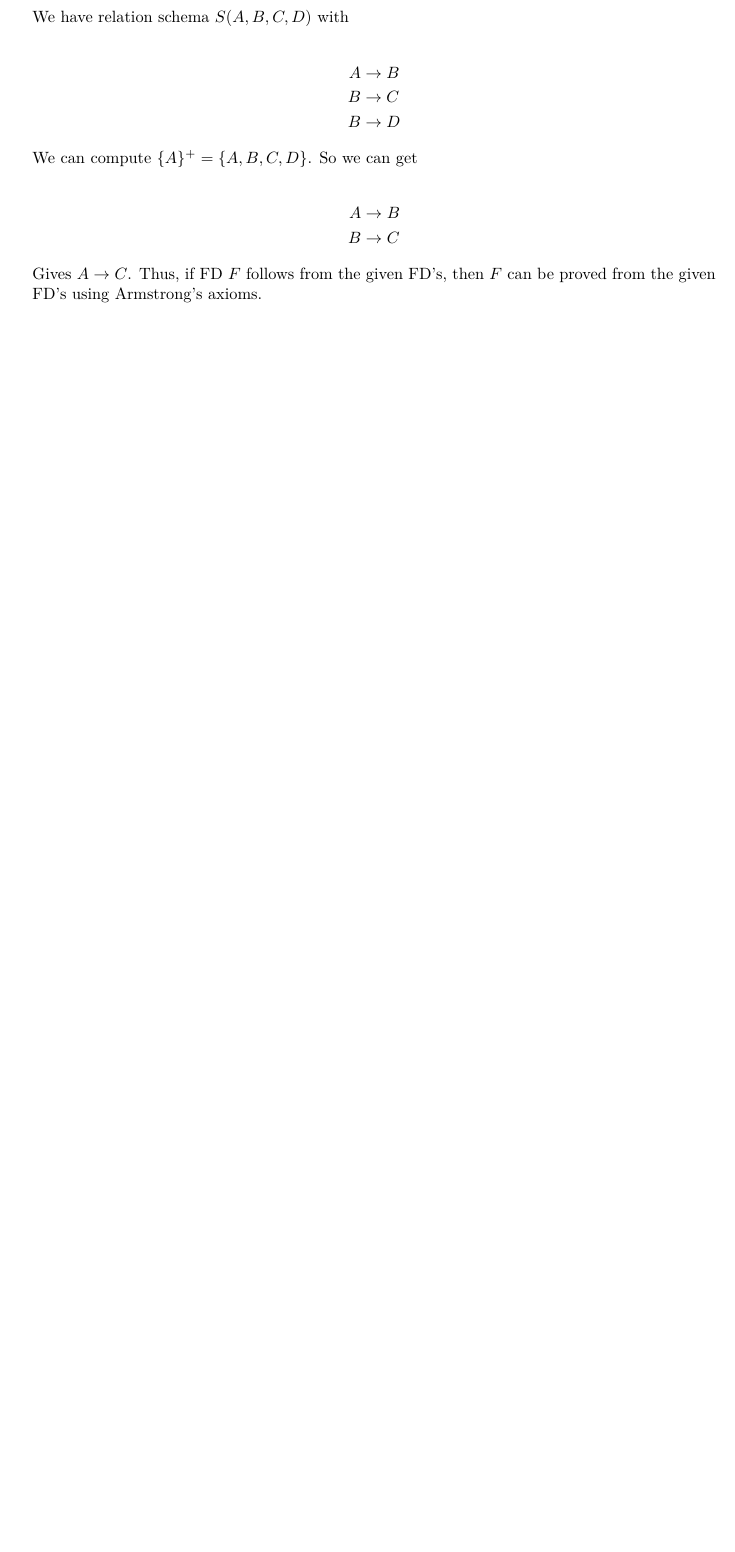
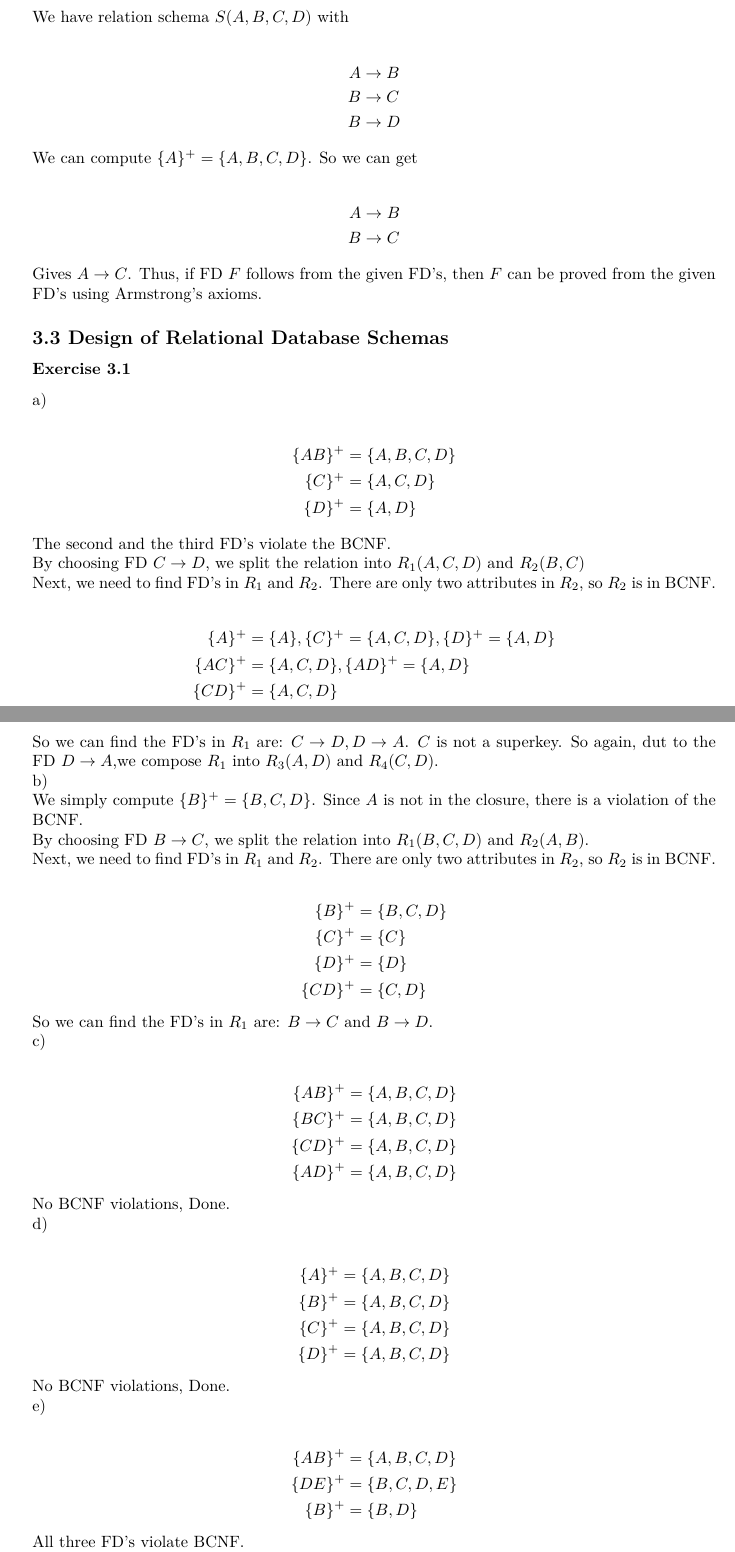
Before and after one commit to shejialuo/database-systems-complete-book-solutions, a LaTeX document (main.tex, which reads src/chapter_3/sec3.tex): part of page 15 of 17 before the commit and two parts of pages 15 and 16 of 19 after it, the two joined at a grey line, cut so that both start at the same text, the shorter picture padded with empty space. Compiled offline with XeLaTeX.

Commit message:
Finish chapter 3 section 3

```diff
--- /dev/null
+++ b/src/chapter_3/sec3.tex
@@ -0,0 +1,81 @@
+\subsection*{3.3 Design of Relational Database Schemas}
+
+\subsubsection*{Exercise 3.1}
+
+a)
+
+\begin{align*}
+  \{AB\}^{+} &= \{A,B,C,D\} \\
+  \{C\}^{+} &= \{A,C,D\} \\
+  \{D\}^{+} &= \{A,D\}
+\end{align*}
+
+The second and the third FD's violate the BCNF.
+
+By choosing FD $C \to D$, we split the relation into
+$R_{1}(A,C,D)$ and $R_{2}(B,C)$
+
+Next, we need to find FD's in $R_{1}$ and $R_{2}$. There are
+only two attributes in $R_{2}$, so $R_{2}$ is in BCNF.
+
+\begin{align*}
+  \{A\}^+ &= \{A\}, \{C\}^+ = \{A, C, D\}, \{D\}^+ = \{A,D\} \\
+  \{AC\}^+ &= \{A, C, D\}, \{AD\}^+ = \{A, D\} \\
+  \{CD\}^+ &= \{A, C, D\}
+\end{align*}
+
+So we can find the FD's in $R_{1}$ are: $C \to D, D \to A$. $C$
+is not a superkey. So again, dut to the FD $D \to A$,we compose
+$R_{1}$ into $R_{3}(A,D)$ and $R_{4}(C,D)$.
+
+b)
+
+We simply compute $\{B\}^{+} = \{B,C,D\}$. Since $A$ is not in the
+closure, there is a violation of the BCNF.
+
+By choosing FD $B \to C$, we split the relation into
+$R_{1}(B,C,D)$ and $R_{2}(A,B)$.
+
+Next, we need to find FD's in $R_{1}$ and $R_{2}$. There are
+only two attributes in $R_{2}$, so $R_{2}$ is in BCNF.
+
+\begin{align*}
+  \{B\}^{+} &= \{B,C,D\} \\
+  \{C\}^{+} &= \{C\} \\
+  \{D\}^{+} &= \{D\} \\
+  \{CD\}^{+} &= \{C,D\}
+\end{align*}
+
+So we can find the FD's in $R_{1}$ are: $B \to C$ and $B \to D$.
+
+c)
+
+\begin{align*}
+  \{AB\}^{+} &= \{A,B,C,D\} \\
+  \{BC\}^{+} &= \{A,B,C,D\} \\
+  \{CD\}^{+} &= \{A,B,C,D\} \\
+  \{AD\}^{+} &= \{A,B,C,D\}
+\end{align*}
+
+No BCNF violations, Done.
+
+d)
+
+\begin{align*}
+  \{A\}^{+} &= \{A,B,C,D\} \\
+  \{B\}^{+} &= \{A,B,C,D\} \\
+  \{C\}^{+} &= \{A,B,C,D\} \\
+  \{D\}^{+} &= \{A,B,C,D\}
+\end{align*}
+
+No BCNF violations, Done.
+
+e)
+
+\begin{align*}
+  \{AB\}^{+} &= \{A,B,C,D\} \\
+  \{DE\}^{+} &= \{B,C,D,E\} \\
+  \{B\}^{+}  &= \{B,D\}
+\end{align*}
+
+All three FD's violate BCNF.
```
Also changed, not shown: src/chapter_3/ch3.tex (+1 -0 lines), src/chapter_3/sec3.tex (67 more changed lines).
